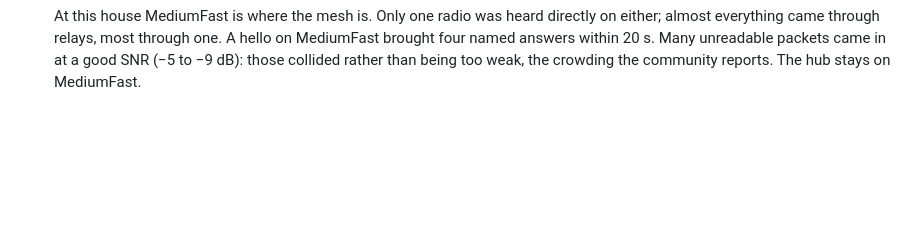
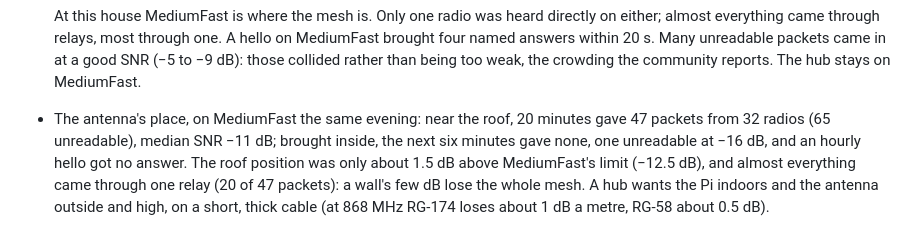
Before and after one commit to johnusher/batnet, a Markdown page: knowledge/research/meshtastic-presets-berlin.md, the part around the change. Drawn GitHub-style; blank space fills up the shorter version.

Commit message:
knowledge: the antenna inside hears nothing (near the roof 32 radios in 20 minutes, 1.5 dB above MediumFast's limit); to do: the antenna outside on a short low-loss cable

```diff
--- a/knowledge/research/meshtastic-presets-berlin.md
+++ b/knowledge/research/meshtastic-presets-berlin.md
@@ -108,3 +108,11 @@ Since then the move has gone further:
   unreadable packets came in at a good SNR (−5 to −9 dB): those collided
   rather than being too weak, the crowding the community reports. The hub
   stays on MediumFast.
+* The antenna's place, on MediumFast the same evening: near the roof, 20
+  minutes gave 47 packets from 32 radios (65 unreadable), median SNR −11 dB;
+  brought inside, the next six minutes gave none, one unreadable at −16 dB,
+  and an hourly hello got no answer. The roof position was only about 1.5 dB
+  above MediumFast's limit (−12.5 dB), and almost everything came through one
+  relay (20 of 47 packets): a wall's few dB lose the whole mesh. A hub wants
+  the Pi indoors and the antenna outside and high, on a short, thick cable
+  (at 868 MHz RG-174 loses about 1 dB a metre, RG-58 about 0.5 dB).
```
Also changed, not shown: knowledge/log.md (+1 -0 lines), knowledge/todo.md (+1 -0 lines).
